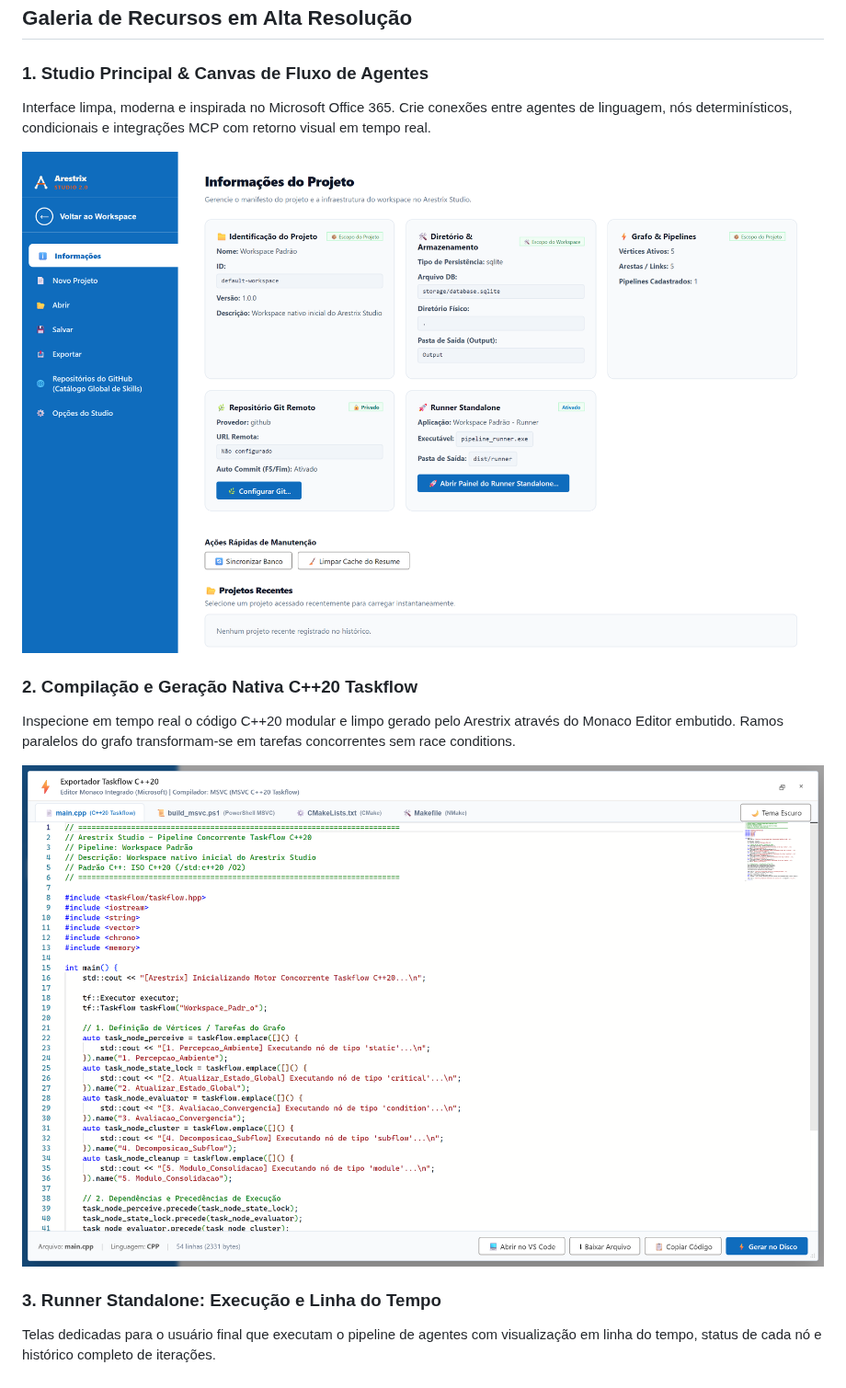
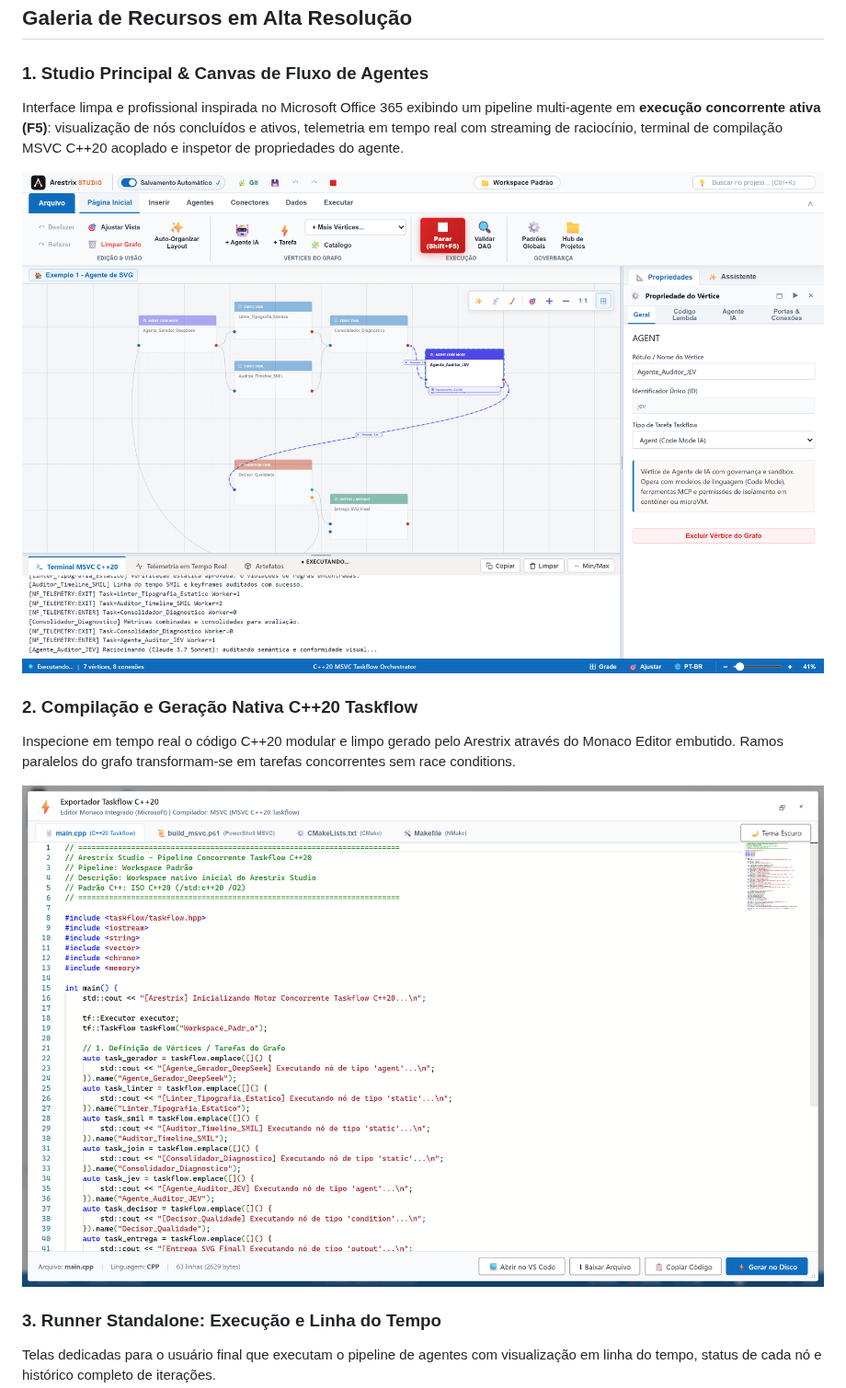
Before and after one commit to frankalcantara/Arestrix, a Markdown page: README.pt-BR.md, the part around the change. Shown at 92% size. GitHub-like rendering; pictures changed too: docs/assets/screenshots/cpp20-taskflow-generator.png, docs/assets/screenshots/studio-main.png.

```diff
--- a/README.pt-BR.md
+++ b/README.pt-BR.md
@@ -102,7 +102,7 @@ O Arestrix adota a filosofia de segurança em profundidade (*defense-in-depth*),
 ## Galeria de Recursos em Alta Resolução
 
 ### 1. Studio Principal & Canvas de Fluxo de Agentes
-Interface limpa, moderna e inspirada no Microsoft Office 365. Crie conexões entre agentes de linguagem, nós determinísticos, condicionais e integrações MCP com retorno visual em tempo real.
+Interface limpa e profissional inspirada no Microsoft Office 365 exibindo um pipeline multi-agente em **execução concorrente ativa (F5)**: visualização de nós concluídos e ativos, telemetria em tempo real com streaming de raciocínio, terminal de compilação MSVC C++20 acoplado e inspetor de propriedades do agente.
 
 <p align="center">
   <img src="docs/assets/screenshots/studio-main.png" alt="Arestrix Studio Canvas Principal" width="960">
```
Also changed, not shown: README.md (+1 -1 lines), docs/assets/screenshots/runner-diagnostics.png, docs/assets/screenshots/runner-export-governance.png, docs/assets/screenshots/standalone-runner.png, 2 other files.
